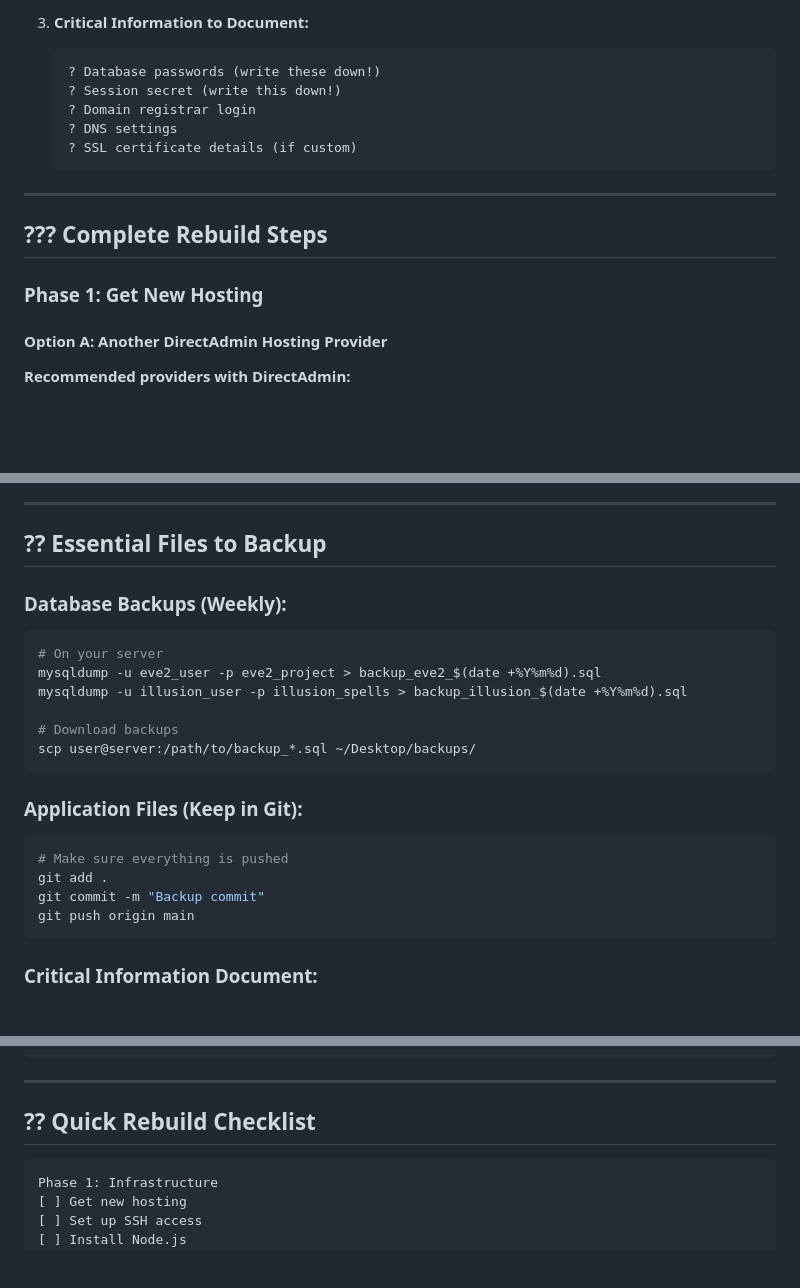
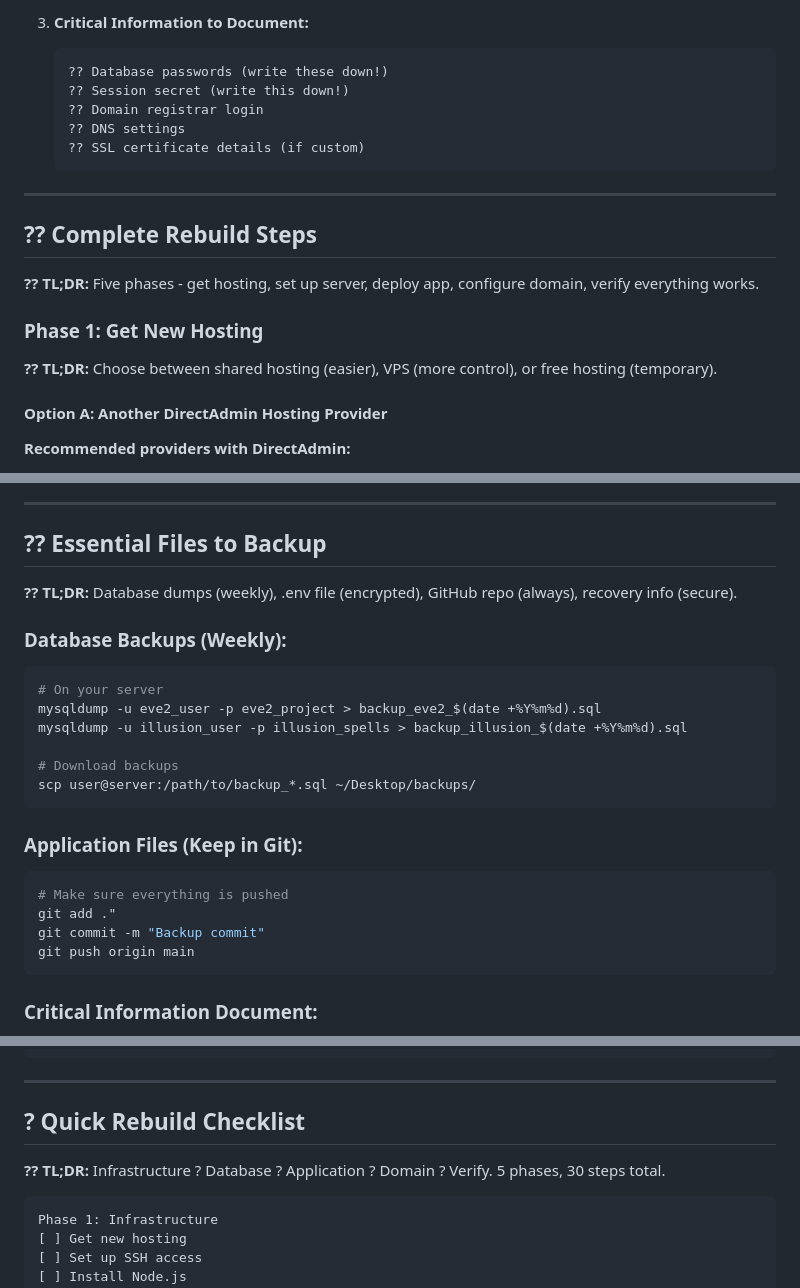
Before and after one commit to feygon/EVE2-Project, a Markdown page: docs/setup/EMERGENCY_RECOVERY.md, 3 parts joined by grey strips. GitHub-like rendering; blank space fills up the shorter version.

````diff
--- a/docs/setup/EMERGENCY_RECOVERY.md
+++ b/docs/setup/EMERGENCY_RECOVERY.md
@@ -25,18 +93,22 @@ This guide will help you completely rebuild your RealFeygon.com application from
 
 3. **Critical Information to Document:**
    ```
-   ? Database passwords (write these down!)
-   ? Session secret (write this down!)
-   ? Domain registrar login
-   ? DNS settings
-   ? SSL certificate details (if custom)
+   ?? Database passwords (write these down!)
+   ?? Session secret (write this down!)
+   ?? Domain registrar login
+   ?? DNS settings
+   ?? SSL certificate details (if custom)
    ```
 
 ---
 
-## ??? **Complete Rebuild Steps**
+## ?? **Complete Rebuild Steps**
+
+**?? TL;DR:** Five phases - get hosting, set up server, deploy app, configure domain, verify everything works.
 
 ### **Phase 1: Get New Hosting**
+
+**?? TL;DR:** Choose between shared hosting (easier), VPS (more control), or free hosting (temporary).
 
 #### **Option A: Another DirectAdmin Hosting Provider**
 
@@ -370,6 +450,8 @@ certbot renew --dry-run
 
 ## ?? **Essential Files to Backup**
 
+**?? TL;DR:** Database dumps (weekly), .env file (encrypted), GitHub repo (always), recovery info (secure).
+
 ### **Database Backups (Weekly):**
 
 ```bash
@@ -385,7 +467,7 @@ scp user@server:/path/to/backup_*.sql ~/Desktop/backups/
 
 ```bash
 # Make sure everything is pushed
-git add .
+git add ."
 git commit -m "Backup commit"
 git push origin main
 ```
@@ -542,7 +630,9 @@ Total: $0/month (limitations apply)
 
 ---
 
-## ?? **Quick Rebuild Checklist**
+## ? **Quick Rebuild Checklist**
+
+**?? TL;DR:** Infrastructure ? Database ? Application ? Domain ? Verify. 5 phases, 30 steps total.
 
 ```
 Phase 1: Infrastructure
````
Also changed, not shown: other parts of docs/setup/EMERGENCY_RECOVERY.md (+89 -3 lines), docs/development/PROJECT_IMPROVEMENT_PROCESS.md (+57 -12 lines).
